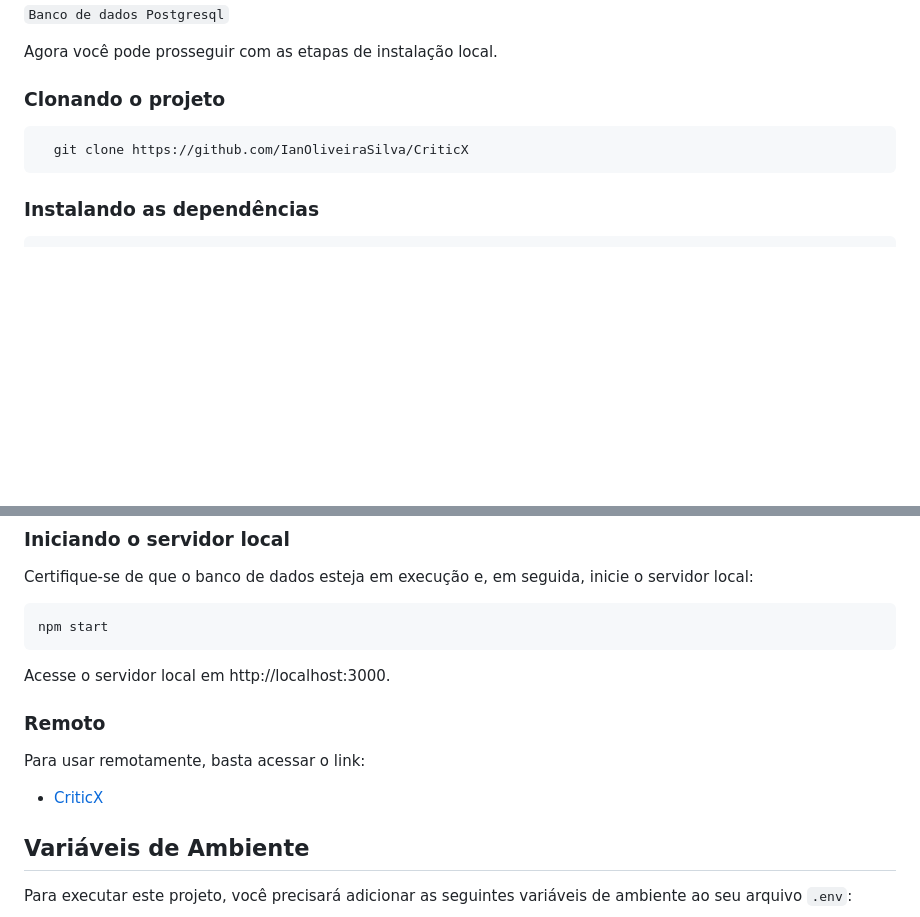
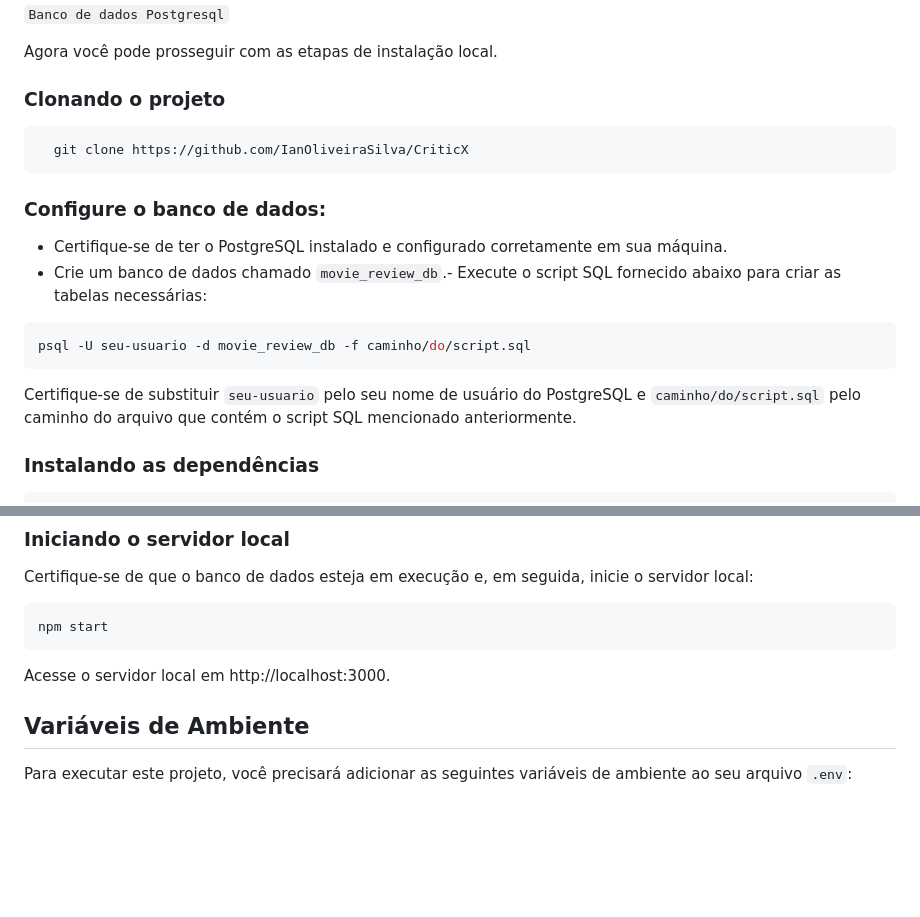
Before and after one commit to IanOliveiraSilva/CritiX, a Markdown page: README.md, 2 parts joined by grey strips. Rendered like a GitHub page; blank space fills up the shorter version.

````diff
--- a/README.md
+++ b/README.md
@@ -32,6 +32,14 @@ Agora você pode prosseguir com as etapas de instalação local.
 ```bash
   git clone https://github.com/IanOliveiraSilva/CriticX
 ```
+### Configure o banco de dados:
+- Certifique-se de ter o PostgreSQL instalado e configurado corretamente em sua máquina.
+- Crie um banco de dados chamado `movie_review_db`.- Execute o script SQL fornecido abaixo para criar as tabelas necessárias:
+```bash
+psql -U seu-usuario -d movie_review_db -f caminho/do/script.sql
+```
+Certifique-se de substituir `seu-usuario` pelo seu nome de usuário do PostgreSQL e `caminho/do/script.sql` pelo caminho do arquivo que contém o script SQL mencionado anteriormente.
+
 ### Instalando as dependências
 ```bash
 cd nome-do-projeto
@@ -50,17 +58,6 @@ Certifique-se de que o banco de dados esteja em execução e, em seguida, inicie
 npm start
 ```
 Acesse o servidor local em http://localhost:3000.
-
-
-
-
-### Remoto
-Para usar remotamente, basta acessar o link:
-
-  - [CriticX](https://github.com/IanOliveiraSilva)
-
-
-
 
 ## Variáveis de Ambiente
 Para executar este projeto, você precisará adicionar as seguintes variáveis de ambiente ao seu arquivo `.env`:
````
